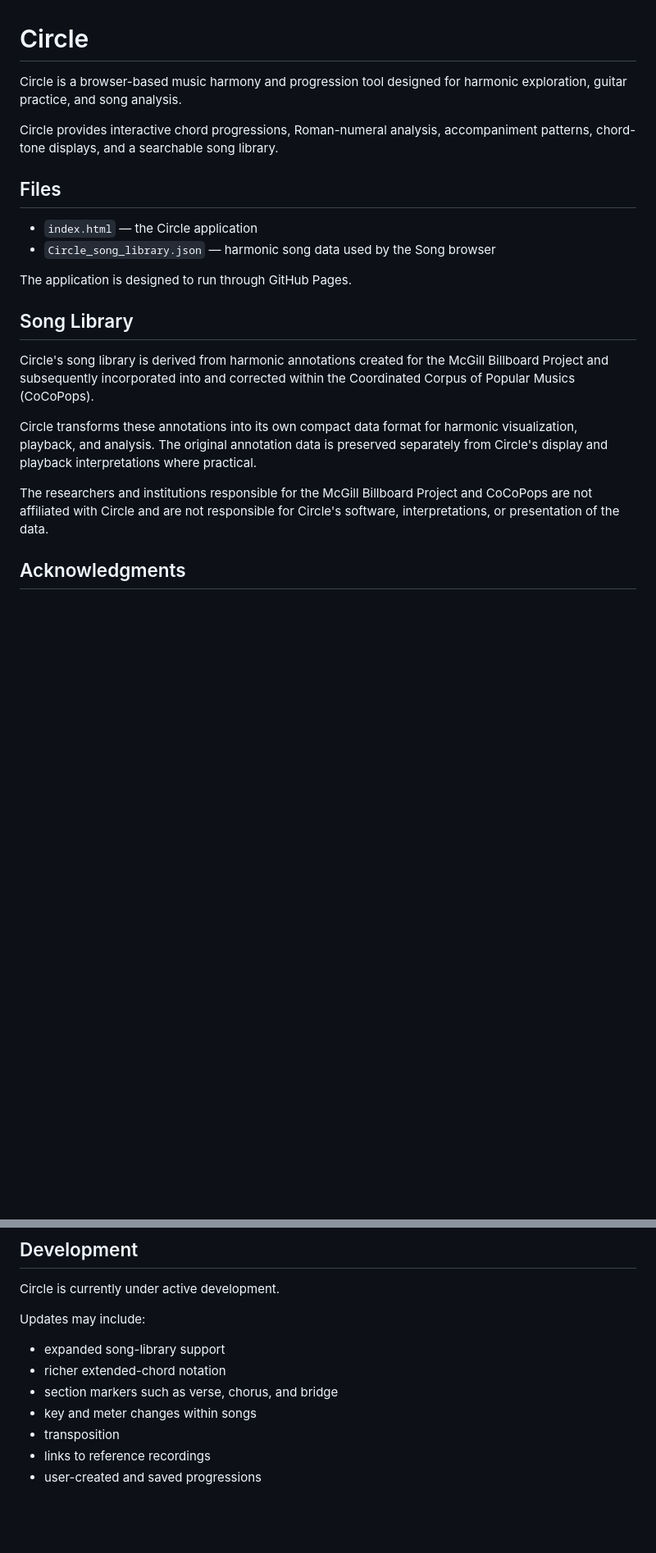
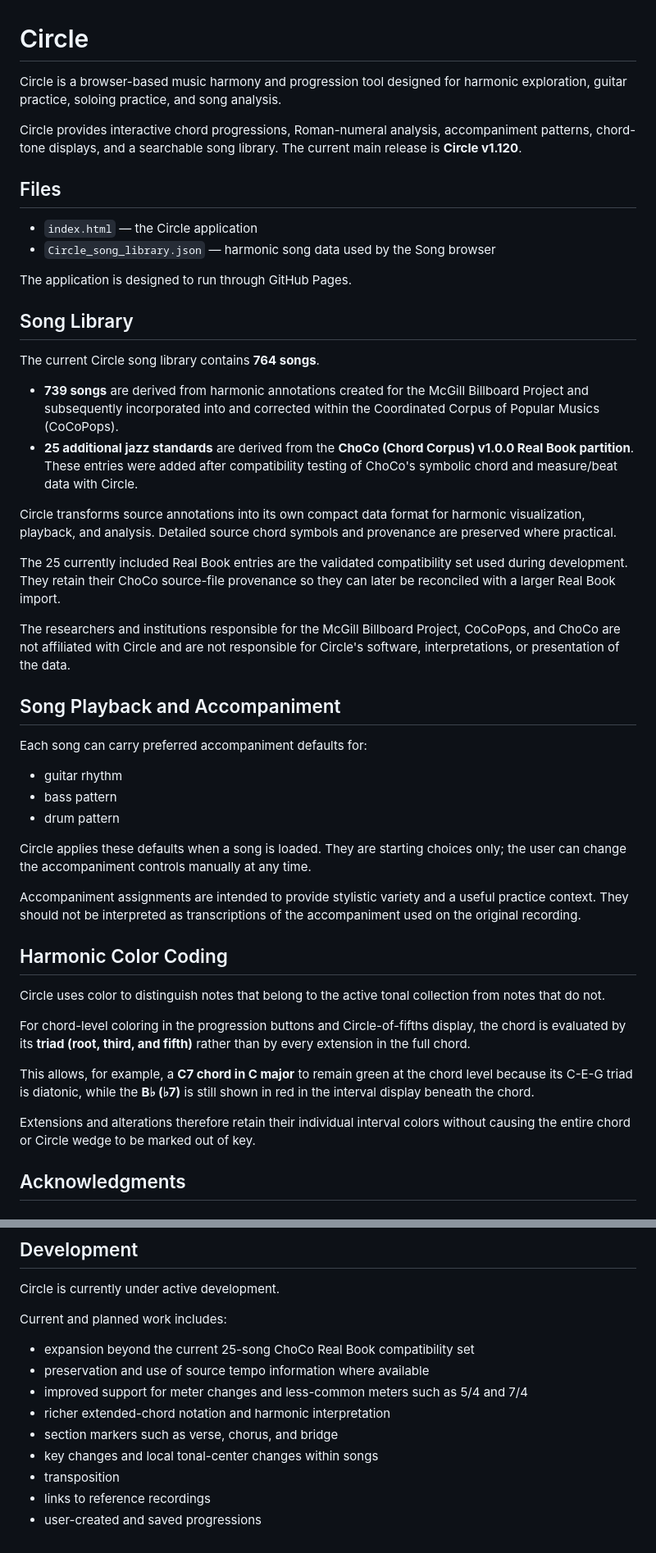
Before and after one commit to john5roberts/Circle, a Markdown page: README.md, 2 parts joined by grey strips. Shown at 82% size. Drawn GitHub-style; blank space fills up the shorter version.

```diff
--- a/README.md
+++ b/README.md
@@ -1,8 +1,8 @@
 # Circle
 
-Circle is a browser-based music harmony and progression tool designed for harmonic exploration, guitar practice, and song analysis.
+Circle is a browser-based music harmony and progression tool designed for harmonic exploration, guitar practice, soloing practice, and song analysis.
 
-Circle provides interactive chord progressions, Roman-numeral analysis, accompaniment patterns, chord-tone displays, and a searchable song library.
+Circle provides interactive chord progressions, Roman-numeral analysis, accompaniment patterns, chord-tone displays, and a searchable song library. The current main release is **Circle v1.120**.
 
 ## Files
 
@@ -13,11 +13,38 @@ The application is designed to run through GitHub Pages.
 
 ## Song Library
 
-Circle's song library is derived from harmonic annotations created for the McGill Billboard Project and subsequently incorporated into and corrected within the Coordinated Corpus of Popular Musics (CoCoPops).
+The current Circle song library contains **764 songs**.
 
-Circle transforms these annotations into its own compact data format for harmonic visualization, playback, and analysis. The original annotation data is preserved separately from Circle's display and playback interpretations where practical.
+- **739 songs** are derived from harmonic annotations created for the McGill Billboard Project and subsequently incorporated into and corrected within the Coordinated Corpus of Popular Musics (CoCoPops).
+- **25 additional jazz standards** are derived from the **ChoCo (Chord Corpus) v1.0.0 Real Book partition**. These entries were added after compatibility testing of ChoCo's symbolic chord and measure/beat data with Circle.
 
-The researchers and institutions responsible for the McGill Billboard Project and CoCoPops are not affiliated with Circle and are not responsible for Circle's software, interpretations, or presentation of the data.
+Circle transforms source annotations into its own compact data format for harmonic visualization, playback, and analysis. Detailed source chord symbols and provenance are preserved where practical.
+
+The 25 currently included Real Book entries are the validated compatibility set used during development. They retain their ChoCo source-file provenance so they can later be reconciled with a larger Real Book import.
+
+The researchers and institutions responsible for the McGill Billboard Project, CoCoPops, and ChoCo are not affiliated with Circle and are not responsible for Circle's software, interpretations, or presentation of the data.
+
+## Song Playback and Accompaniment
+
+Each song can carry preferred accompaniment defaults for:
+
+- guitar rhythm
+- bass pattern
+- drum pattern
+
+Circle applies these defaults when a song is loaded. They are starting choices only; the user can change the accompaniment controls manually at any time.
+
+Accompaniment assignments are intended to provide stylistic variety and a useful practice context. They should not be interpreted as transcriptions of the accompaniment used on the original recording.
+
+## Harmonic Color Coding
+
+Circle uses color to distinguish notes that belong to the active tonal collection from notes that do not.
+
+For chord-level coloring in the progression buttons and Circle-of-fifths display, the chord is evaluated by its **triad (root, third, and fifth)** rather than by every extension in the full chord.
+
+This allows, for example, a **C7 chord in C major** to remain green at the chord level because its C-E-G triad is diatonic, while the **B♭ (♭7)** is still shown in red in the interval display beneath the chord.
+
+Extensions and alterations therefore retain their individual interval colors without causing the entire chord or Circle wedge to be marked out of key.
 
 ## Acknowledgments
 
@@ -61,12 +99,14 @@ Any links to third-party music services identify external recordings only. Those
 
 Circle is currently under active development.
 
-Updates may include:
+Current and planned work includes:
 
-- expanded song-library support
-- richer extended-chord notation
+- expansion beyond the current 25-song ChoCo Real Book compatibility set
+- preservation and use of source tempo information where available
+- improved support for meter changes and less-common meters such as 5/4 and 7/4
+- richer extended-chord notation and harmonic interpretation
 - section markers such as verse, chorus, and bridge
-- key and meter changes within songs
+- key changes and local tonal-center changes within songs
 - transposition
 - links to reference recordings
 - user-created and saved progressions
```
Also changed, not shown: other parts of README.md (+11 -0 lines).
